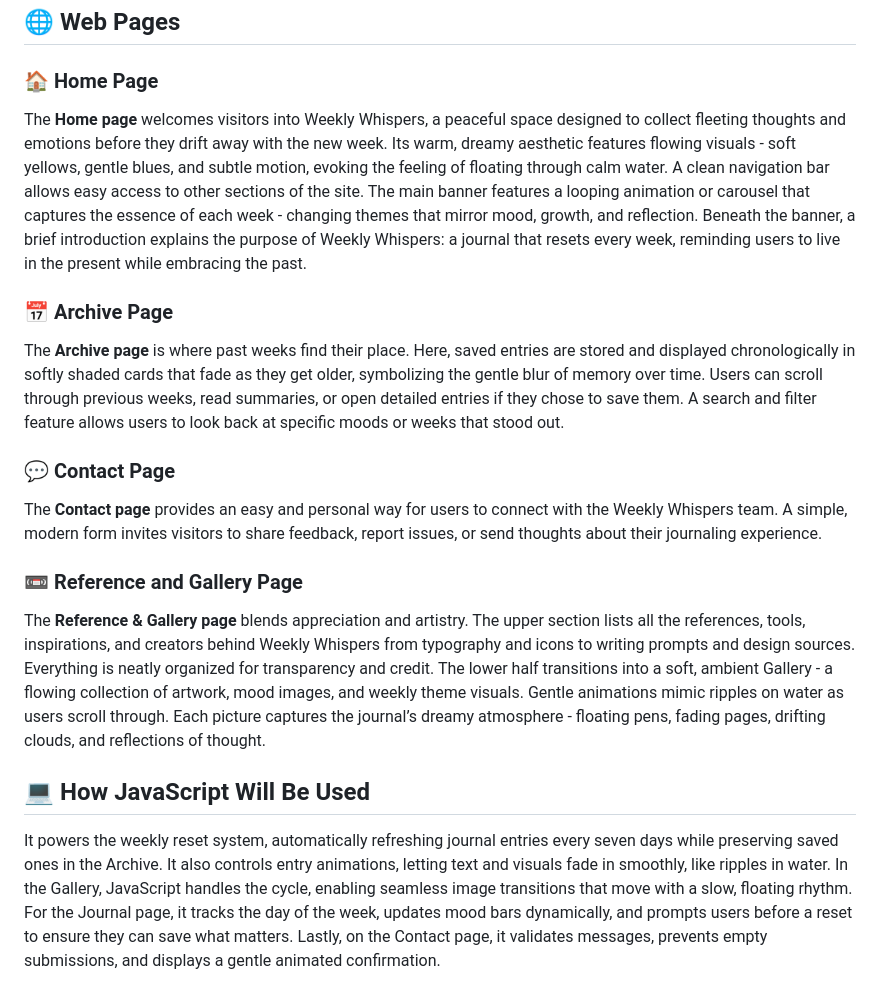
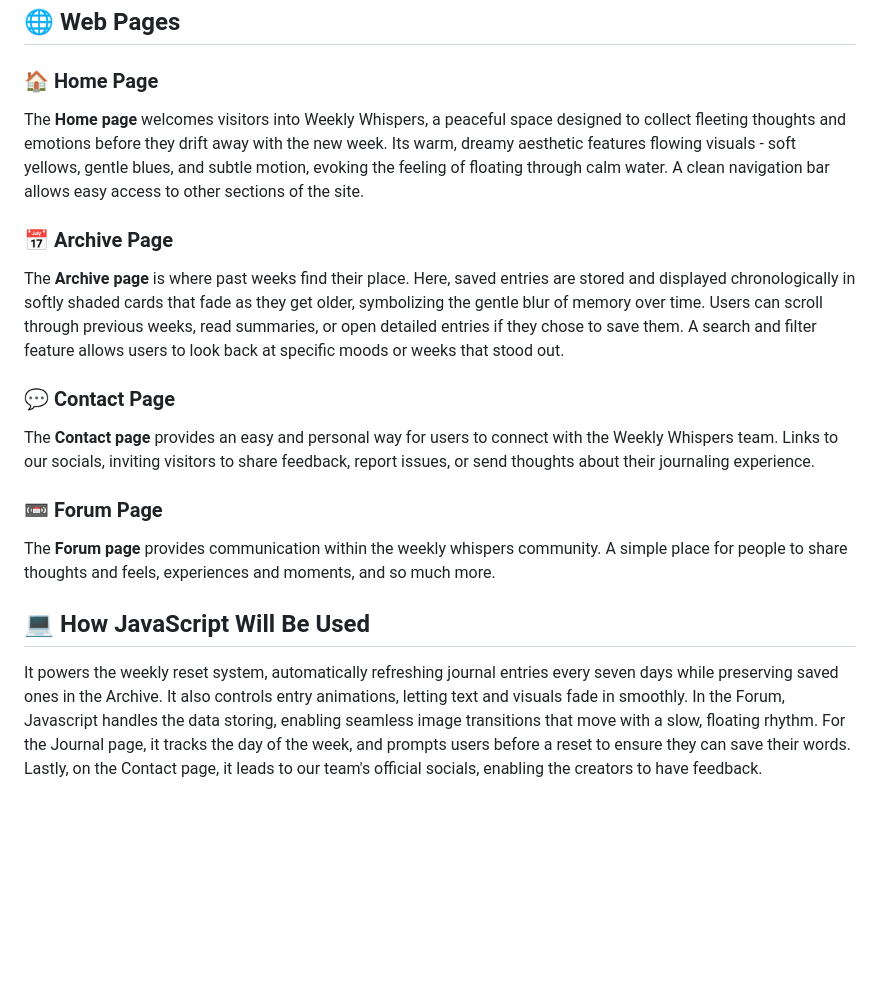
Before and after one commit to VentiiLatte/WDProjStrontiumYague, a Markdown page: README.md, the part around the change. Rendered like a GitHub page; blank space fills up the shorter version.

```diff
--- a/README.md
+++ b/README.md
@@ -16,19 +16,19 @@
 ## 🌐 Web Pages
 
 ### 🏠 Home Page
-The **Home page** welcomes visitors into Weekly Whispers, a peaceful space designed to collect fleeting thoughts and emotions before they drift away with the new week. Its warm, dreamy aesthetic features flowing visuals - soft yellows, gentle blues, and subtle motion, evoking the feeling of floating through calm water. A clean navigation bar allows easy access to other sections of the site. The main banner features a looping animation or carousel that captures the essence of each week - changing themes that mirror mood, growth, and reflection. Beneath the banner, a brief introduction explains the purpose of Weekly Whispers: a journal that resets every week, reminding users to live in the present while embracing the past.
+The **Home page** welcomes visitors into Weekly Whispers, a peaceful space designed to collect fleeting thoughts and emotions before they drift away with the new week. Its warm, dreamy aesthetic features flowing visuals - soft yellows, gentle blues, and subtle motion, evoking the feeling of floating through calm water. A clean navigation bar allows easy access to other sections of the site.
 
 ### 📅 Archive Page
 The **Archive page** is where past weeks find their place. Here, saved entries are stored and displayed chronologically in softly shaded cards that fade as they get older, symbolizing the gentle blur of memory over time.
 Users can scroll through previous weeks, read summaries, or open detailed entries if they chose to save them. A search and filter feature allows users to look back at specific moods or weeks that stood out.
 
 ### 💬 Contact Page
-The **Contact page** provides an easy and personal way for users to connect with the Weekly Whispers team. A simple, modern form invites visitors to share feedback, report issues, or send thoughts about their journaling experience.
+The **Contact page** provides an easy and personal way for users to connect with the Weekly Whispers team. Links to our socials, inviting visitors to share feedback, report issues, or send thoughts about their journaling experience.
 
-### 📼 Reference and Gallery Page
-The **Reference & Gallery page** blends appreciation and artistry. The upper section lists all the references, tools, inspirations, and creators behind Weekly Whispers from typography and icons to writing prompts and design sources. Everything is neatly organized for transparency and credit. The lower half transitions into a soft, ambient Gallery - a flowing collection of artwork, mood images, and weekly theme visuals. Gentle animations mimic ripples on water as users scroll through. Each picture captures the journal’s dreamy atmosphere - floating pens, fading pages, drifting clouds, and reflections of thought.
+### 📼 Forum Page
+The **Forum page** provides communication within the weekly whispers community. A simple place for people to share thoughts and feels, experiences and moments, and so much more.
 
 ## 💻 **How JavaScript Will Be Used**
-It powers the weekly reset system, automatically refreshing journal entries every seven days while preserving saved ones in the Archive. It also controls entry animations, letting text and visuals fade in smoothly, like ripples in water. In the Gallery, JavaScript handles the cycle, enabling seamless image transitions that move with a slow, floating rhythm.
-For the Journal page, it tracks the day of the week, updates mood bars dynamically, and prompts users before a reset to ensure they can save what matters.
-Lastly, on the Contact page, it validates messages, prevents empty submissions, and displays a gentle animated confirmation.
+It powers the weekly reset system, automatically refreshing journal entries every seven days while preserving saved ones in the Archive. It also controls entry animations, letting text and visuals fade in smoothly. In the Forum, Javascript handles the data storing, enabling seamless image transitions that move with a slow, floating rhythm.
+For the Journal page, it tracks the day of the week, and prompts users before a reset to ensure they can save their words.
+Lastly, on the Contact page, it leads to our team's official socials, enabling the creators to have feedback.
```
